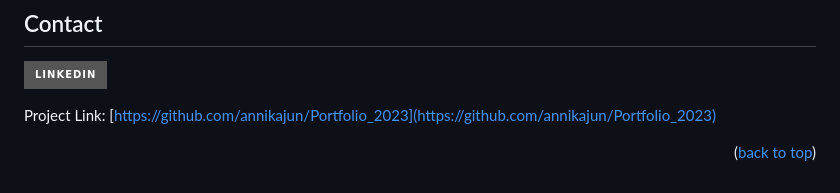
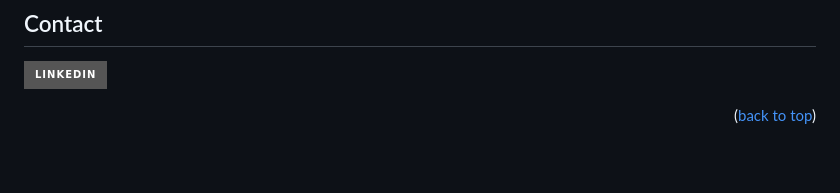
Before and after one commit to annikajun/2023portfolio, a Markdown page: README.md, the part around the change printed below. GitHub-like rendering; badges without logos; blank space fills up the shorter version.

```diff
--- a/README.md
+++ b/README.md
@@ -78,7 +78,6 @@ The site allows users to explore my skills, education, work history, and a galle
 
 [![LinkedIn][linkedin-shield]][linkedin-url]
 
-Project Link: [https://github.com/annikajun/Portfolio_2023](https://github.com/annikajun/Portfolio_2023)
 
 <p align="right">(<a href="#readme-top">back to top</a>)</p>
 
@@ -86,7 +85,7 @@ Project Link: [https://github.com/annikajun/Portfolio_2023](https://github.com/a
 
 <!-- MARKDOWN LINKS & IMAGES -->
 
-[product-screenshot]: img/portfolio23_ss.png
+[product-screenshot]: Images/portfolio_assignment_ss.png
 
 [linkedin-shield]: https://img.shields.io/badge/-LinkedIn-black.svg?style=for-the-badge&logo=linkedin&colorB=555
 [linkedin-url]: https://linkedin.com/in/annika-jungfleisch
```
Also changed, not shown: other parts of README.md (+4 -4 lines).
